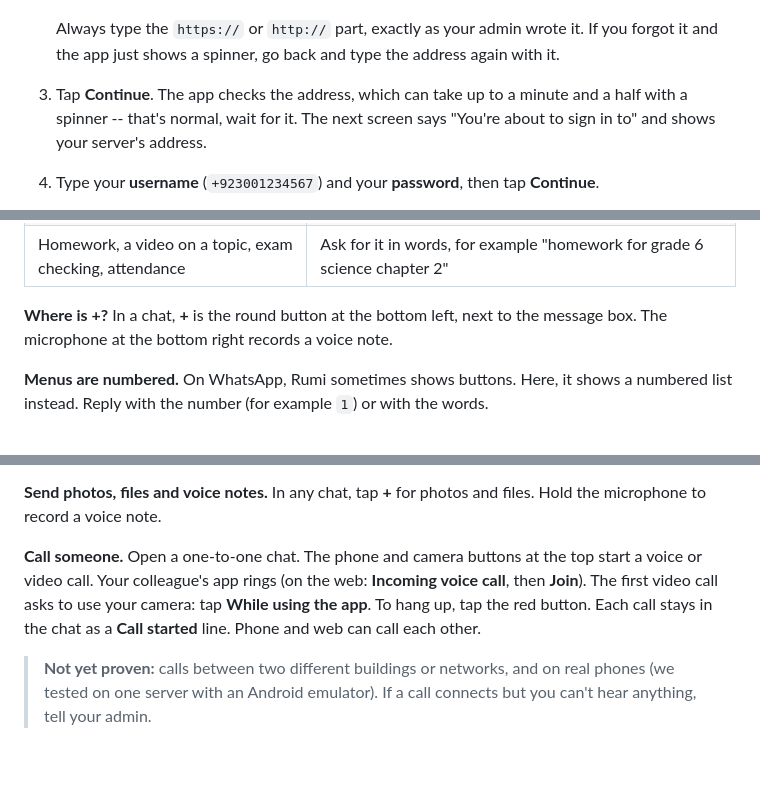
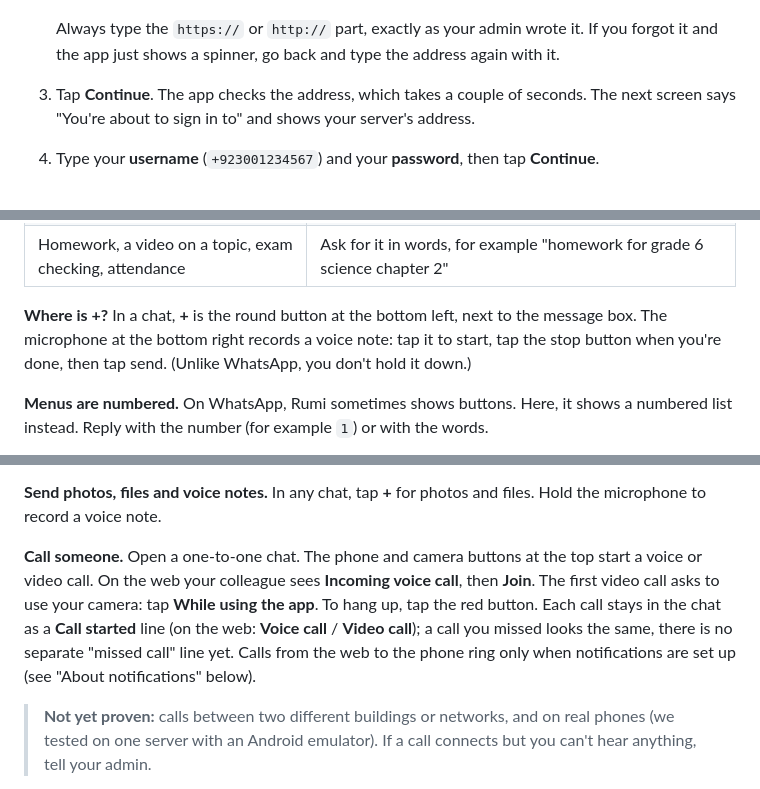
Before and after one commit to Orenda-Project/rumi-messenger, a Markdown page: docs/TEACHER-GUIDE.md, 3 parts joined by grey strips. Drawn GitHub-style; blank space fills up the shorter version.

Commit message:
docs: guide matches v0.1.3 (no Create account, 2 s check, tap-to-record voice notes, honest call lines); README rows for groups and second device
Co-Authored-By: Claude Fable 5.1 <noreply@anthropic.com>

```diff
--- a/docs/TEACHER-GUIDE.md
+++ b/docs/TEACHER-GUIDE.md
@@ -73,9 +73,8 @@ nothing to install.
 
    Always type the `https://` or `http://` part, exactly as your admin wrote it. If you forgot it
    and the app just shows a spinner, go back and type the address again with it.
-3. Tap **Continue**. The app checks the address, which can take up to a minute and a half with
-   a spinner -- that's normal, wait for it. The next screen says "You're about to sign in to" and
-   shows your server's address.
+3. Tap **Continue**. The app checks the address, which takes a couple of seconds. The next screen
+   says "You're about to sign in to" and shows your server's address.
 4. Type your **username** (`+923001234567`) and your **password**, then tap **Continue**.
 
    ![Sign in with username and password](img/teacher-2-sign-in.png)
@@ -127,7 +126,8 @@ Write to Rumi the way you would on WhatsApp, in your own words, in English or Ur
 | Homework, a video on a topic, exam checking, attendance | Ask for it in words, for example "homework for grade 6 science chapter 2" |
 
 **Where is +?** In a chat, **+** is the round button at the bottom left, next to the message box.
-The microphone at the bottom right records a voice note.
+The microphone at the bottom right records a voice note: tap it to start, tap the stop button when
+you're done, then tap send. (Unlike WhatsApp, you don't hold it down.)
 
 **Menus are numbered.** On WhatsApp, Rumi sometimes shows buttons. Here, it shows a numbered
 list instead. Reply with the number (for example `1`) or with the words.
@@ -166,9 +166,11 @@ Rumi doesn't respond to anything else, so the group stays a conversation between
 microphone to record a voice note.
 
 **Call someone.** Open a one-to-one chat. The phone and camera buttons at the top start a voice
-or video call. Your colleague's app rings (on the web: **Incoming voice call**, then **Join**).
-The first video call asks to use your camera: tap **While using the app**. To hang up, tap the red
-button. Each call stays in the chat as a **Call started** line. Phone and web can call each other.
+or video call. On the web your colleague sees **Incoming voice call**, then **Join**. The first
+video call asks to use your camera: tap **While using the app**. To hang up, tap the red button.
+Each call stays in the chat as a **Call started** line (on the web: **Voice call** / **Video call**);
+a call you missed looks the same, there is no separate "missed call" line yet. Calls from the web to
+the phone ring only when notifications are set up (see "About notifications" below).
 
 > **Not yet proven:** calls between two different buildings or networks, and on real phones
 > (we tested on one server with an Android emulator). If a call connects but you can't hear
```
Also changed, not shown: other parts of docs/TEACHER-GUIDE.md (+1 -1 lines), README.md (+2 -2 lines).
